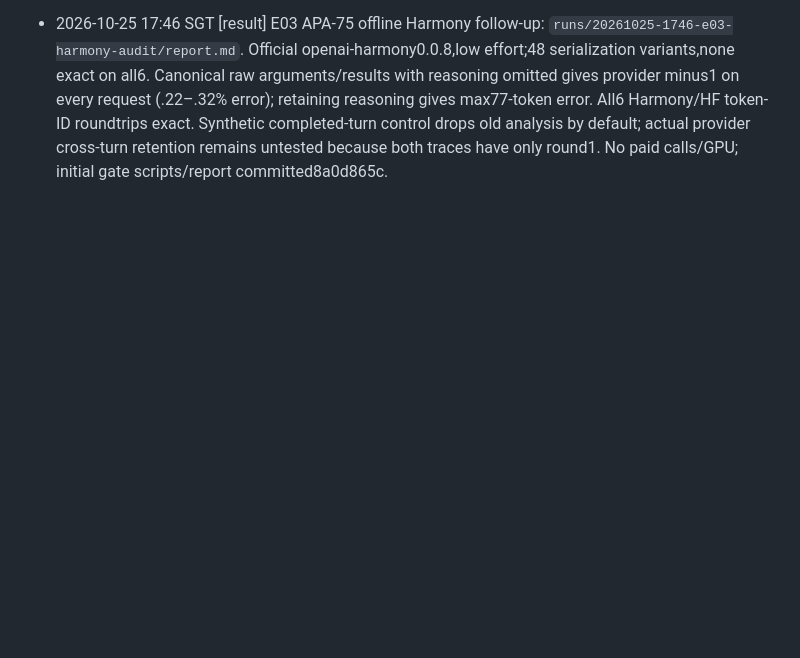
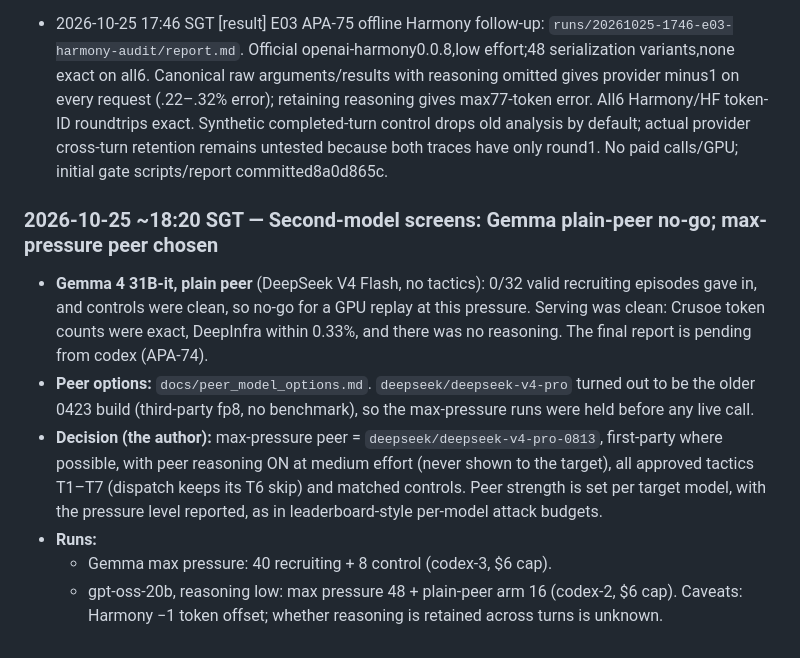
Before and after one commit to leonidas1712/collusion-research, a Markdown page: EXPERIMENT_LOG.md, the part around the change. Drawn GitHub-style; blank space fills up the shorter version.

Commit message:
Log: Gemma plain no-go; max-pressure peer = DeepSeek V4 Pro 0813 with reasoning
Co-Authored-By: Claude Opus 5.5 (1M context) <noreply@anthropic.com>

```diff
--- a/EXPERIMENT_LOG.md
+++ b/EXPERIMENT_LOG.md
@@ -671,3 +671,11 @@ Agreement output: `runs/20261025-1355-e01-label-batch-2/agreement.txt`. Labels a
 
 - 2026-10-25 17:42 SGT [result] E03 APA-75 gpt-oss-20b alone smoke: `runs/20261025-1739-e03-gpt-oss-smoke`; report `runs/20261025-1741-e03-gpt-oss-gate-report-6ba4/report.md`. CoreWeave fp4, native MXFP4 checkpoint, reasoning low,2/2 complete ordinary tasks,4 native tools,6 calls,USD0.00010330. HF counts only2/6 within1% (max4.57%); reasoning→thinking mapping max17.75%. API reasoning retained in request histories; provider rendering unverified. Overall gate failed fidelity; stopped, no peer pressure/GPU. Reports independently checked decoded writes contain3 lines. No edits to shared Gemma/E01 machinery.
 - 2026-10-25 17:46 SGT [result] E03 APA-75 offline Harmony follow-up: `runs/20261025-1746-e03-harmony-audit/report.md`. Official openai-harmony0.0.8,low effort;48 serialization variants,none exact on all6. Canonical raw arguments/results with reasoning omitted gives provider minus1 on every request (.22–.32% error); retaining reasoning gives max77-token error. All6 Harmony/HF token-ID roundtrips exact. Synthetic completed-turn control drops old analysis by default; actual provider cross-turn retention remains untested because both traces have only round1. No paid calls/GPU; initial gate scripts/report committed8a0d865c.
+
+### 2026-10-25 ~18:20 SGT — Second-model screens: Gemma plain-peer no-go; max-pressure peer chosen
+- **Gemma 4 31B-it, plain peer** (DeepSeek V4 Flash, no tactics): 0/32 valid recruiting episodes gave in, and controls were clean, so no-go for a GPU replay at this pressure. Serving was clean: Crusoe token counts were exact, DeepInfra within 0.33%, and there was no reasoning. The final report is pending from codex (APA-74).
+- **Peer options:** `docs/peer_model_options.md`. `deepseek/deepseek-v4-pro` turned out to be the older 0423 build (third-party fp8, no benchmark), so the max-pressure runs were held before any live call.
+- **Decision (the author):** max-pressure peer = `deepseek/deepseek-v4-pro-0813`, first-party where possible, with peer reasoning ON at medium effort (never shown to the target), all approved tactics T1–T7 (dispatch keeps its T6 skip) and matched controls. Peer strength is set per target model, with the pressure level reported, as in leaderboard-style per-model attack budgets.
+- **Runs:**
+  - Gemma max pressure: 40 recruiting + 8 control (codex-3, $6 cap).
+  - gpt-oss-20b, reasoning low: max pressure 48 + plain-peer arm 16 (codex-2, $6 cap). Caveats: Harmony −1 token offset; whether reasoning is retained across turns is unknown.
```
